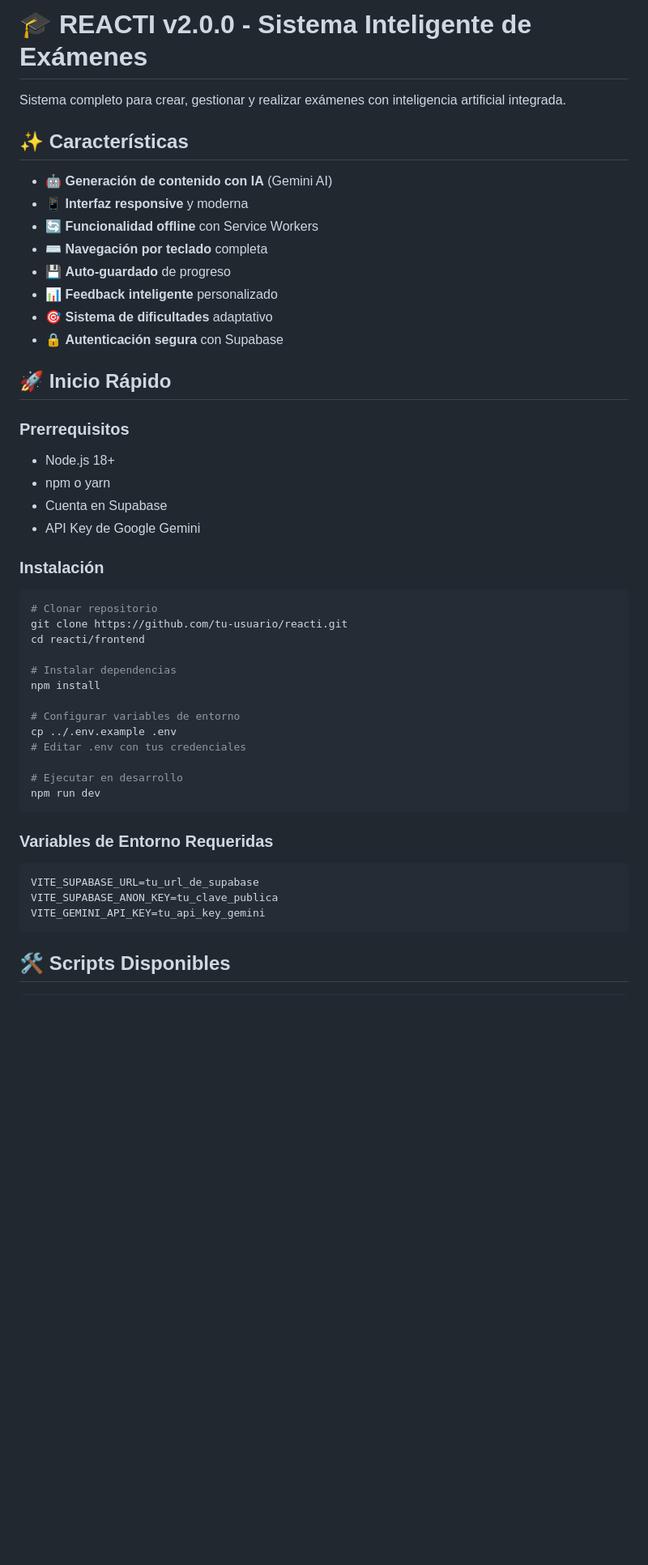
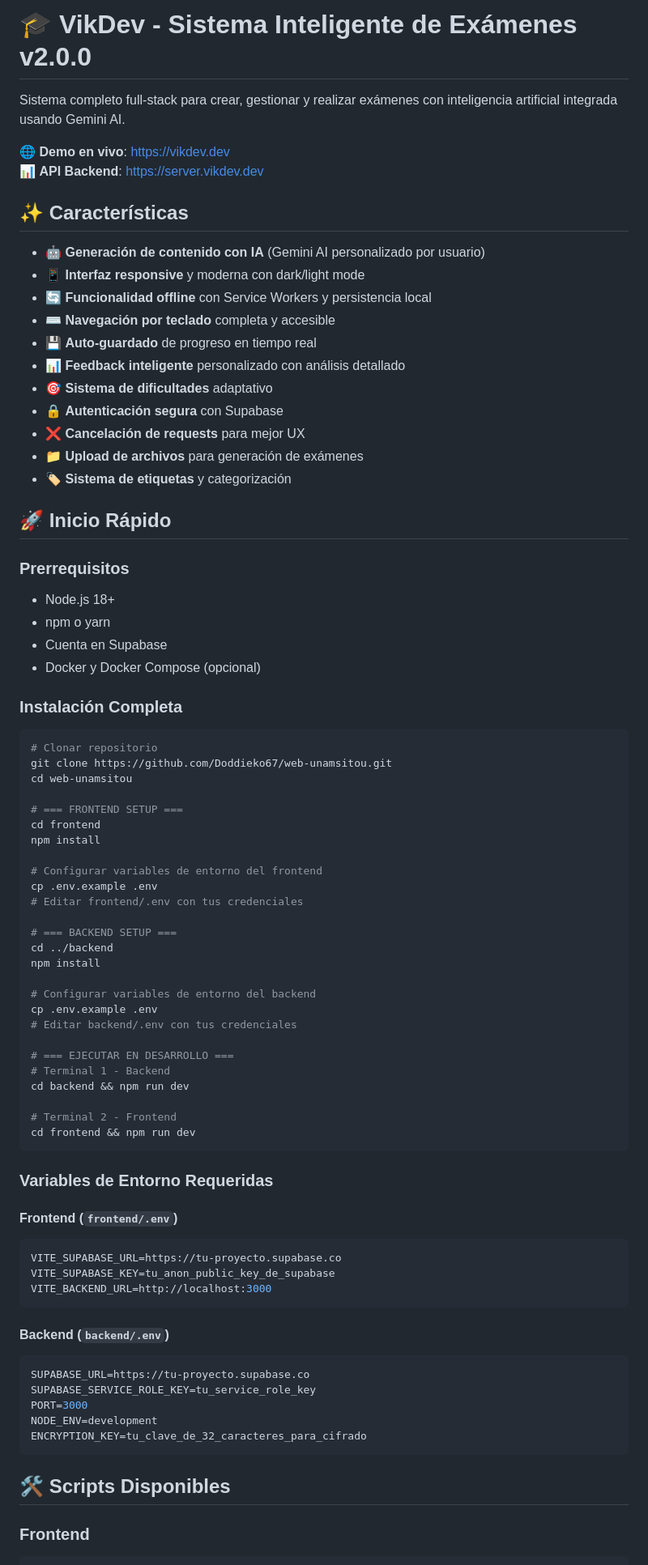
Before and after one commit to Doddieko67/web-unamsitou, a Markdown page: README.md, the part around one of its changes. Shown at 81% size. Drawn GitHub-style; blank space fills up the shorter version.

````diff
--- a/README.md
+++ b/README.md
@@ -1,17 +1,23 @@
-# 🎓 REACTI v2.0.0 - Sistema Inteligente de Exámenes
+# 🎓 VikDev - Sistema Inteligente de Exámenes v2.0.0
 
-Sistema completo para crear, gestionar y realizar exámenes con inteligencia artificial integrada.
+Sistema completo full-stack para crear, gestionar y realizar exámenes con inteligencia artificial integrada usando Gemini AI.
+
+🌐 **Demo en vivo**: [https://vikdev.dev](https://vikdev.dev)
+📊 **API Backend**: [https://server.vikdev.dev](https://server.vikdev.dev)
 
 ## ✨ Características
 
-- 🤖 **Generación de contenido con IA** (Gemini AI)
-- 📱 **Interfaz responsive** y moderna
-- 🔄 **Funcionalidad offline** con Service Workers
-- ⌨️ **Navegación por teclado** completa
-- 💾 **Auto-guardado** de progreso
-- 📊 **Feedback inteligente** personalizado
+- 🤖 **Generación de contenido con IA** (Gemini AI personalizado por usuario)
+- 📱 **Interfaz responsive** y moderna con dark/light mode
+- 🔄 **Funcionalidad offline** con Service Workers y persistencia local
+- ⌨️ **Navegación por teclado** completa y accesible
+- 💾 **Auto-guardado** de progreso en tiempo real
+- 📊 **Feedback inteligente** personalizado con análisis detallado
 - 🎯 **Sistema de dificultades** adaptativo
 - 🔒 **Autenticación segura** con Supabase
+- ❌ **Cancelación de requests** para mejor UX
+- 📁 **Upload de archivos** para generación de exámenes
+- 🏷️ **Sistema de etiquetas** y categorización
 
 ## 🚀 Inicio Rápido
 
@@ -19,34 +25,58 @@ Sistema completo para crear, gestionar y realizar exámenes con inteligencia art
 - Node.js 18+
 - npm o yarn
 - Cuenta en Supabase
-- API Key de Google Gemini
+- Docker y Docker Compose (opcional)
 
-### Instalación
+### Instalación Completa
 
 ```bash
 # Clonar repositorio
-git clone https://github.com/tu-usuario/reacti.git
-cd reacti/frontend
+git clone https://github.com/Doddieko67/web-unamsitou.git
+cd web-unamsitou
 
-# Instalar dependencias
+# === FRONTEND SETUP ===
+cd frontend
 npm install
 
-# Configurar variables de entorno
-cp ../.env.example .env
-# Editar .env con tus credenciales
+# Configurar variables de entorno del frontend
+cp .env.example .env
+# Editar frontend/.env con tus credenciales
 
-# Ejecutar en desarrollo
-npm run dev
+# === BACKEND SETUP ===
+cd ../backend
+npm install
+
+# Configurar variables de entorno del backend
+cp .env.example .env
+# Editar backend/.env con tus credenciales
+
+# === EJECUTAR EN DESARROLLO ===
+# Terminal 1 - Backend
+cd backend && npm run dev
+
+# Terminal 2 - Frontend
+cd frontend && npm run dev
 ```
 
 ### Variables de Entorno Requeridas
 
+#### Frontend (`frontend/.env`)
 ```env
-VITE_SUPABASE_URL=tu_url_de_supabase
-VITE_SUPABASE_ANON_KEY=tu_clave_publica
-VITE_GEMINI_API_KEY=tu_api_key_gemini
+VITE_SUPABASE_URL=https://tu-proyecto.supabase.co
+VITE_SUPABASE_KEY=tu_anon_public_key_de_supabase
+VITE_BACKEND_URL=http://localhost:3000
+```
+
+#### Backend (`backend/.env`)
+```env
+SUPABASE_URL=https://tu-proyecto.supabase.co
+SUPABASE_SERVICE_ROLE_KEY=tu_service_role_key
+PORT=3000
+NODE_ENV=development
+ENCRYPTION_KEY=tu_clave_de_32_caracteres_para_cifrado
 ```
 
 ## 🛠️ Scripts Disponibles
 
+### Frontend
 ```bash
````
Also changed, not shown: other parts of README.md (+173 -64 lines).
